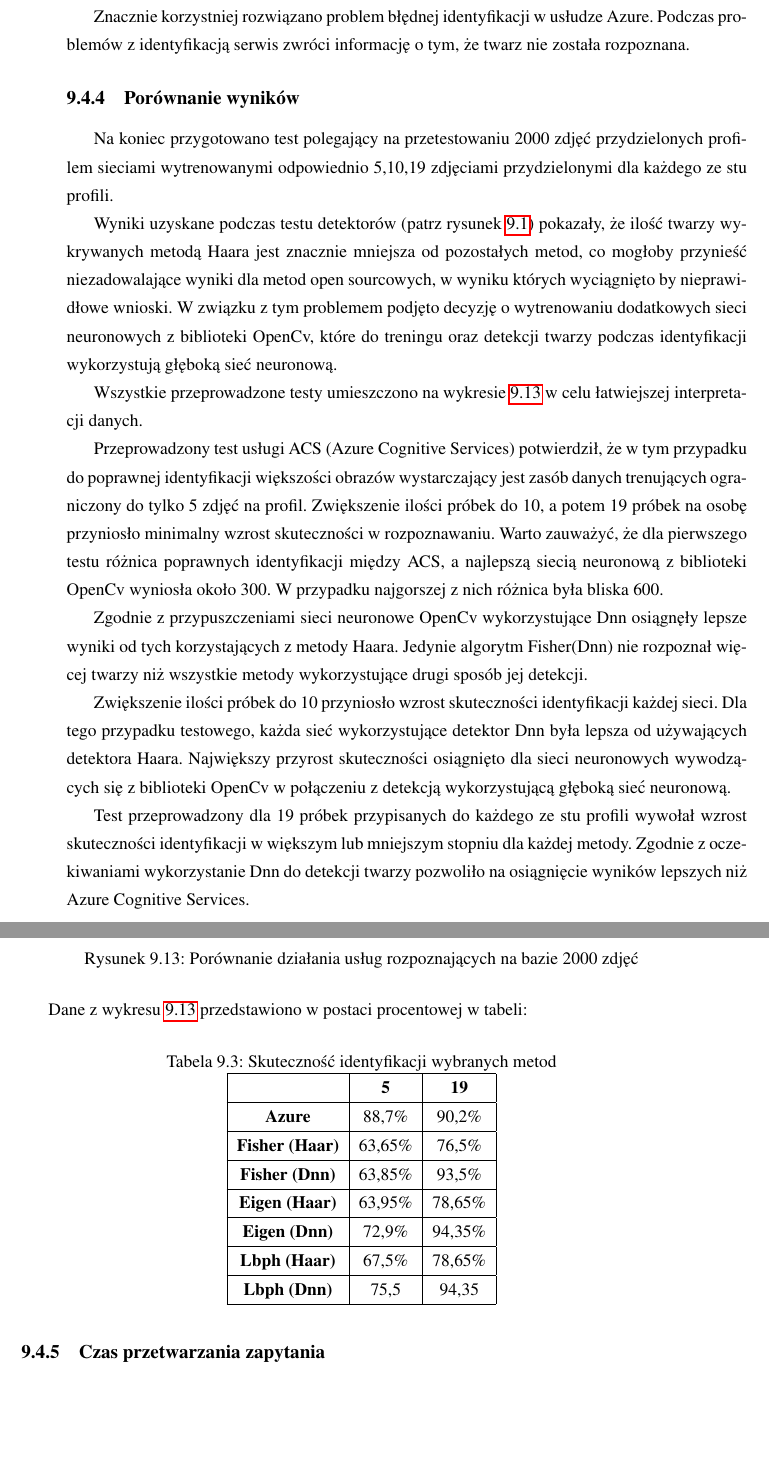
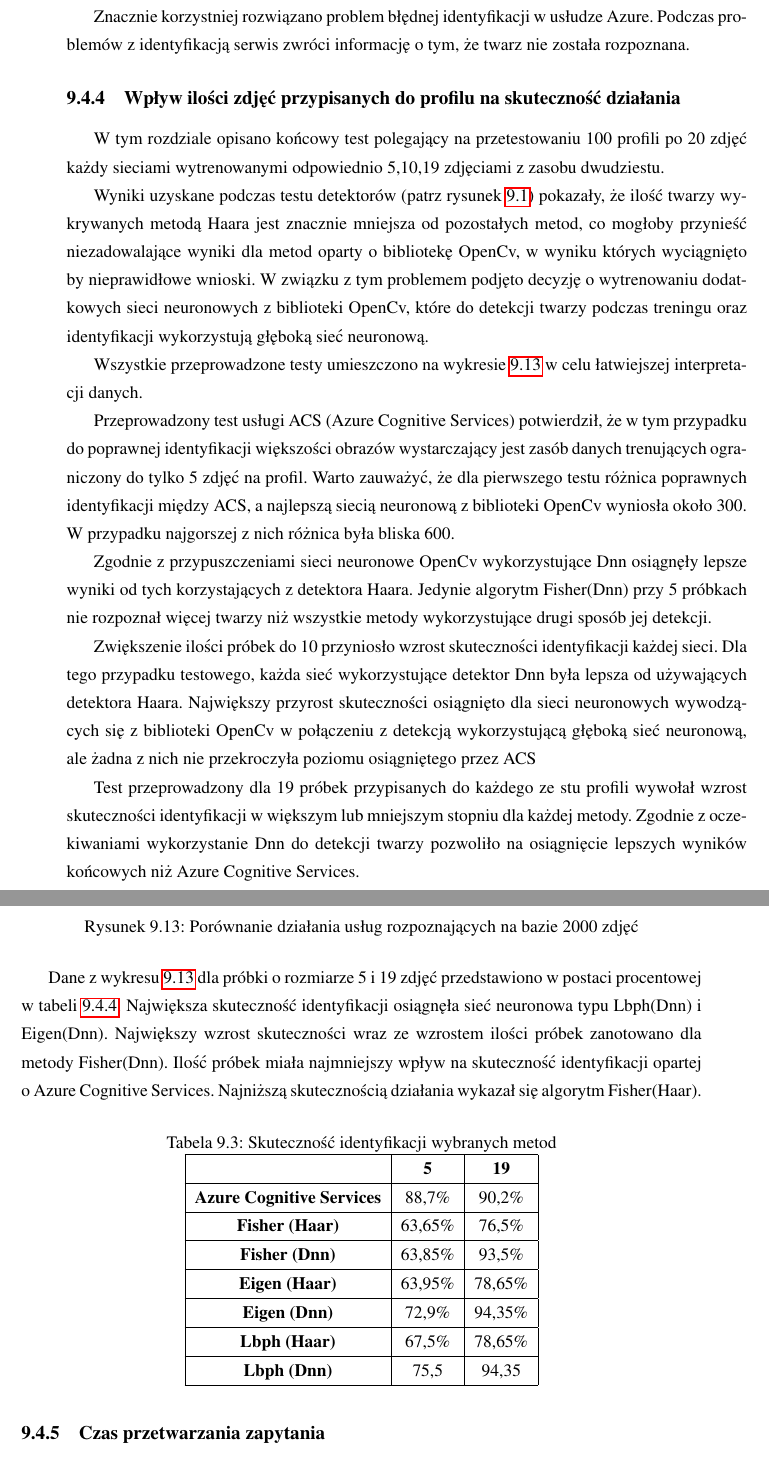
Before and after one commit to szymek325/MasterThesis, a LaTeX thesis (Mateusz_Szymkowiak_Praca_Dyplomowa_Magisterska.tex, which reads sections/ocena.tex): two parts of pages 59 and 60 of 67, joined at a grey line, cut so that both start at the same text, the shorter picture padded with empty space. Compiled offline with pdfLaTeX.

Commit message:
poprawki we wplywie na skutecznosc

```diff
--- a/sections/ocena.tex
+++ b/sections/ocena.tex
@@ -319,29 +319,30 @@ Jedyną metodą, która prawidłowo rozpoznała twarz bez zarostu jest Azure. In
 
 Znacznie korzystniej rozwiązano problem błędnej identyfikacji w usłudze Azure. Podczas problemów z identyfikacją serwis zwróci informację o tym, że twarz nie została rozpoznana.
 
-\subsection{Porównanie wyników}
-Na koniec przygotowano test polegający na przetestowaniu 2000 zdjęć przydzielonych profilem sieciami wytrenowanymi odpowiednio 5,10,19 zdjęciami przydzielonymi dla każdego ze stu profili.
+\subsection{Wpływ ilości zdjęć przypisanych do profilu na skuteczność działania}
+W tym rozdziale opisano końcowy test polegający na przetestowaniu 100 profili po 20 zdjęć każdy sieciami wytrenowanymi odpowiednio 5,10,19 zdjęciami z zasobu dwudziestu.
 
-Wyniki uzyskane podczas testu detektorów (patrz rysunek \ref{fig:porownanie_detektorow}) pokazały, że ilość twarzy wykrywanych metodą Haara jest znacznie mniejsza od pozostałych metod, co mogłoby przynieść niezadowalające wyniki dla metod open sourcowych, w wyniku których wyciągnięto by nieprawidłowe wnioski. W związku z tym problemem podjęto decyzję o wytrenowaniu dodatkowych sieci neuronowych z biblioteki OpenCv, które do treningu oraz detekcji twarzy podczas identyfikacji wykorzystują głęboką sieć neuronową.
+Wyniki uzyskane podczas testu detektorów (patrz rysunek \ref{fig:porownanie_detektorow}) pokazały, że ilość twarzy wykrywanych metodą Haara jest znacznie mniejsza od pozostałych metod, co mogłoby przynieść niezadowalające wyniki dla metod oparty o bibliotekę OpenCv, w wyniku których wyciągnięto by nieprawidłowe wnioski. W związku z tym problemem podjęto decyzję o wytrenowaniu dodatkowych sieci neuronowych z biblioteki OpenCv, które do detekcji twarzy podczas treningu oraz identyfikacji wykorzystują głęboką sieć neuronową.
 
 Wszystkie przeprowadzone testy umieszczono na wykresie \ref{fig:porownanie_identyfikator} w celu łatwiejszej interpretacji danych.
 
-Przeprowadzony test usługi ACS (Azure Cognitive Services) potwierdził, że w tym przypadku do poprawnej identyfikacji większości obrazów wystarczający jest zasób danych trenujących ograniczony do tylko 5 zdjęć na profil. Zwiększenie ilości próbek do 10, a potem 19 próbek na osobę przyniosło minimalny wzrost skuteczności w rozpoznawaniu. Warto zauważyć, że dla pierwszego testu różnica poprawnych identyfikacji między ACS, a najlepszą siecią neuronową z biblioteki OpenCv wyniosła około 300. W przypadku najgorszej z nich różnica była bliska 600.
+Przeprowadzony test usługi ACS (Azure Cognitive Services) potwierdził, że w tym przypadku do poprawnej identyfikacji większości obrazów wystarczający jest zasób danych trenujących ograniczony do tylko 5 zdjęć na profil. Warto zauważyć, że dla pierwszego testu różnica poprawnych identyfikacji między ACS, a najlepszą siecią neuronową z biblioteki OpenCv wyniosła około 300. W przypadku najgorszej z nich różnica była bliska 600.
 
-Zgodnie z przypuszczeniami sieci neuronowe OpenCv wykorzystujące Dnn osiągnęły lepsze wyniki od tych korzystających z metody Haara. Jedynie algorytm Fisher(Dnn) nie rozpoznał więcej twarzy niż wszystkie metody wykorzystujące drugi sposób jej detekcji.
+Zgodnie z przypuszczeniami sieci neuronowe OpenCv wykorzystujące Dnn osiągnęły lepsze wyniki od tych korzystających z detektora Haara. Jedynie algorytm Fisher(Dnn) przy 5 próbkach nie rozpoznał więcej twarzy niż wszystkie metody wykorzystujące drugi sposób jej detekcji.
 
-Zwiększenie ilości próbek do 10 przyniosło wzrost skuteczności identyfikacji każdej sieci. Dla tego przypadku testowego, każda sieć wykorzystujące detektor Dnn była lepsza od używających detektora Haara. Największy przyrost skuteczności osiągnięto dla sieci neuronowych wywodzących się z biblioteki OpenCv w połączeniu z detekcją wykorzystującą głęboką sieć neuronową.
+Zwiększenie ilości próbek do 10 przyniosło wzrost skuteczności identyfikacji każdej sieci. Dla tego przypadku testowego, każda sieć wykorzystujące detektor Dnn była lepsza od używających detektora Haara. Największy przyrost skuteczności osiągnięto dla sieci neuronowych wywodzących się z biblioteki OpenCv w połączeniu z detekcją wykorzystującą głęboką sieć neuronową, ale żadna z nich nie przekroczyła poziomu osiągniętego przez ACS
 
-Test przeprowadzony dla 19 próbek przypisanych do każdego ze stu profili wywołał  wzrost skuteczności identyfikacji w większym lub mniejszym stopniu dla każdej metody. Zgodnie z oczekiwaniami wykorzystanie Dnn do detekcji twarzy pozwoliło na osiągnięcie wyników lepszych niż Azure Cognitive Services.
+Test przeprowadzony dla 19 próbek przypisanych do każdego ze stu profili wywołał  wzrost skuteczności identyfikacji w większym lub mniejszym stopniu dla każdej metody. Zgodnie z oczekiwaniami wykorzystanie Dnn do detekcji twarzy pozwoliło na osiągnięcie lepszych wyników końcowych niż Azure Cognitive Services.
 \begin{figure}[H]
 	\centering
 	\includegraphics[scale=1.0]{porownanie_identyfikacji.png}
 	\caption{Porównanie działania usług rozpoznających na bazie 2000 zdjęć}
 	\label{fig:porownanie_identyfikator}
 \end{figure}
-Dane z wykresu \ref{fig:porownanie_identyfikator} przedstawiono w postaci procentowej w tabeli:
+Dane z wykresu \ref{fig:porownanie_identyfikator} dla próbki o rozmiarze 5 i 19 zdjęć przedstawiono w postaci procentowej w tabeli \ref{tab:skutecznosc_identyfikacji}.
+Największa skuteczność identyfikacji osiągnęła sieć neuronowa typu Lbph(Dnn) i Eigen(Dnn). Największy wzrost skuteczności wraz ze wzrostem ilości próbek zanotowano dla metody Fisher(Dnn). Ilość próbek miała najmniejszy wpływ na skuteczność identyfikacji opartej o Azure Cognitive Services. Najniższą skutecznością działania wykazał się algorytm Fisher(Haar).
 
-\begin{table}[H]\label{tab:systemy}
+\begin{table}[H]\label{tab:skutecznosc_identyfikacji}
 	\centering
 	\caption{Skuteczność identyfikacji wybranych metod}
 	\scalebox{1.0}{
@@ -349,7 +350,7 @@ Dane z wykresu \ref{fig:porownanie_identyfikator} przedstawiono w postaci procen
   		\hline
   		 & \bfseries 5 & \bfseries 19\\
   		\hline
-  		\bfseries Azure& 88,7\% & 90,2\% \\
+  		\bfseries Azure Cognitive Services& 88,7\% & 90,2\% \\
   		\hline
   		\bfseries Fisher (Haar)& 63,65\% & 76,5\% \\
   		\hline
@@ -367,4 +368,5 @@ Dane z wykresu \ref{fig:porownanie_identyfikator} przedstawiono w postaci procen
   	}
 \end{table}
 
+\subsection{Czas przetwarzania zapytania}
 
@@ -371,6 +374,4 @@ Dane z wykresu \ref{fig:porownanie_identyfikator} przedstawiono w postaci procen
 
-
-\subsection{Czas przetwarzania zapytania}
 
 \section{Ocena przydatności wybranych usług IoT}
 
```
Also changed, not shown: sections/ocena.tex (1 more changed lines).
